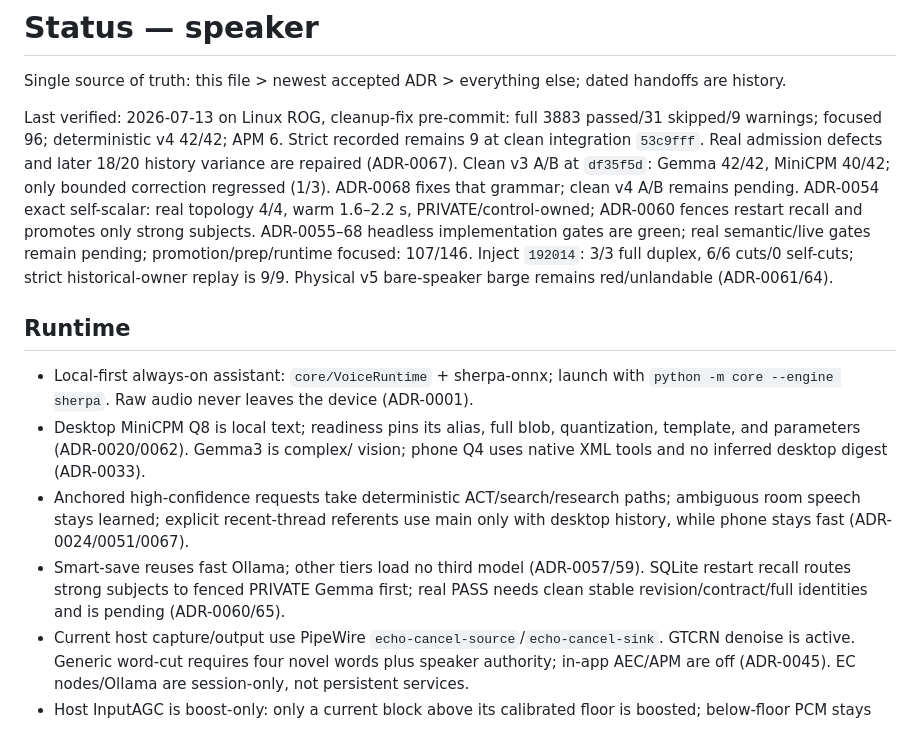
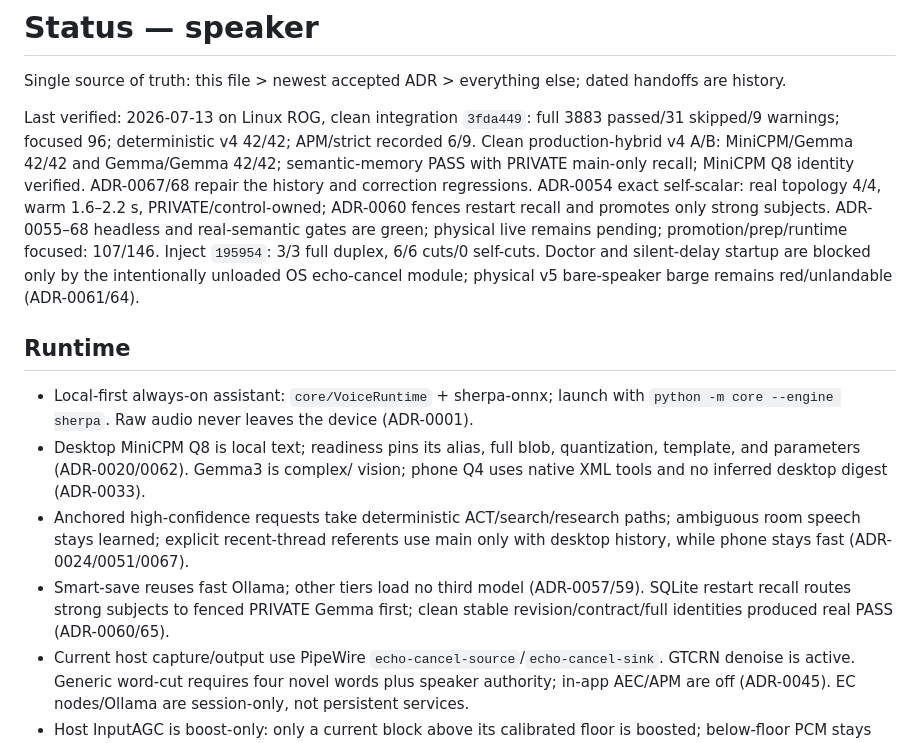
Before and after one commit to DobosP/speaker, a Markdown page: STATUS.md, the part around the change. Drawn GitHub-style.

Commit message:
docs(status): record v4 release gates

```diff
--- a/STATUS.md
+++ b/STATUS.md
@@ -2,10 +2,10 @@
 
 Single source of truth: this file > newest accepted ADR > everything else; dated handoffs are history.
 
-Last verified: 2026-07-13 on Linux ROG, cleanup-fix pre-commit: full 3883 passed/31 skipped/9 warnings; focused 96; deterministic v4 42/42; APM 6. Strict recorded remains 9 at clean integration `53c9fff`.
-Real admission defects and later 18/20 history variance are repaired (ADR-0067). Clean v3 A/B at `df35f5d`: Gemma 42/42, MiniCPM 40/42; only bounded correction regressed (1/3). ADR-0068 fixes that grammar; clean v4 A/B remains pending.
-ADR-0054 exact self-scalar: real topology 4/4, warm 1.6–2.2 s, PRIVATE/control-owned; ADR-0060 fences restart recall and promotes only strong subjects. ADR-0055–68 headless implementation gates are green; real semantic/live gates remain pending; promotion/prep/runtime focused: 107/146.
-Inject `192014`: 3/3 full duplex, 6/6 cuts/0 self-cuts; strict historical-owner replay is 9/9. Physical v5 bare-speaker barge remains red/unlandable (ADR-0061/64).
+Last verified: 2026-07-13 on Linux ROG, clean integration `3fda449`: full 3883 passed/31 skipped/9 warnings; focused 96; deterministic v4 42/42; APM/strict recorded 6/9.
+Clean production-hybrid v4 A/B: MiniCPM/Gemma 42/42 and Gemma/Gemma 42/42; semantic-memory PASS with PRIVATE main-only recall; MiniCPM Q8 identity verified. ADR-0067/68 repair the history and correction regressions.
+ADR-0054 exact self-scalar: real topology 4/4, warm 1.6–2.2 s, PRIVATE/control-owned; ADR-0060 fences restart recall and promotes only strong subjects. ADR-0055–68 headless and real-semantic gates are green; physical live remains pending; promotion/prep/runtime focused: 107/146.
+Inject `195954`: 3/3 full duplex, 6/6 cuts/0 self-cuts. Doctor and silent-delay startup are blocked only by the intentionally unloaded OS echo-cancel module; physical v5 bare-speaker barge remains red/unlandable (ADR-0061/64).
 
 ## Runtime
 
@@ -18,7 +18,7 @@ Inject `192014`: 3/3 full duplex, 6/6 cuts/0 self-cuts; strict historical-owner
   ambiguous room speech stays learned; explicit recent-thread referents use main only with desktop history, while phone stays fast (ADR-0024/0051/0067).
 - Smart-save reuses fast Ollama; other tiers load no third model (ADR-0057/59).
   SQLite restart recall routes strong subjects to fenced PRIVATE Gemma first;
-  real PASS needs clean stable revision/contract/full identities and is pending (ADR-0060/65).
+  clean stable revision/contract/full identities produced real PASS (ADR-0060/65).
 - Current host capture/output use PipeWire `echo-cancel-source`/`echo-cancel-sink`.
   GTCRN denoise is active. Generic word-cut requires four novel words plus
   speaker authority; in-app AEC/APM are off (ADR-0045). EC nodes/Ollama are
```
